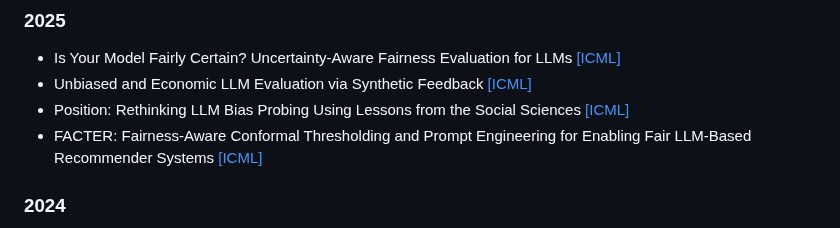
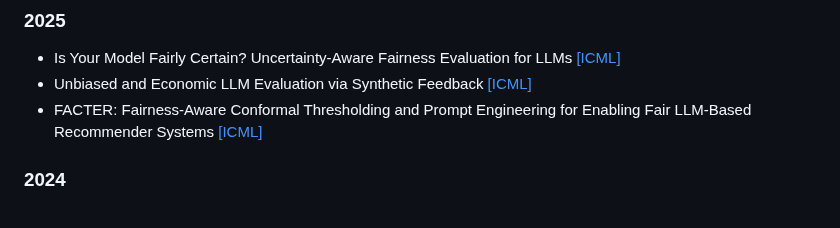
Before and after one commit to LavinWong/Fairness-in-Large-Language-Models, a Markdown page: README.md, the part around the change. Drawn GitHub-style.

```diff
--- a/README.md
+++ b/README.md
@@ -43,7 +43,6 @@ Email: ziwang@fiu.edu - Zichong Wang<br>
 ### 2025
 + Is Your Model Fairly Certain? Uncertainty-Aware Fairness Evaluation for LLMs [[ICML]](https://icml.cc/virtual/2025/poster/44735)
 + Unbiased and Economic LLM Evaluation via Synthetic Feedback [[ICML]](https://icml.cc/virtual/2025/poster/46205)
-+ Position: Rethinking LLM Bias Probing Using Lessons from the Social Sciences [[ICML]](https://icml.cc/virtual/2025/poster/40102)
 + FACTER: Fairness-Aware Conformal Thresholding and Prompt Engineering for Enabling Fair LLM-Based Recommender Systems [[ICML]](https://arxiv.org/abs/2502.02966)
 ### 2024
 + Social Bias Probing: Fairness Benchmarking for Language Models [[EMNLP]](https://arxiv.org/abs/2311.09090)
```
